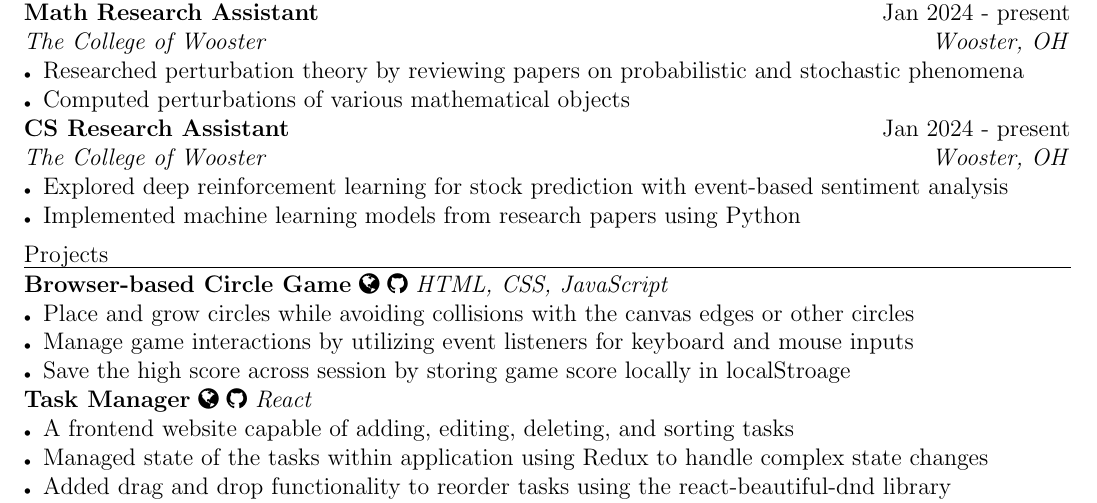
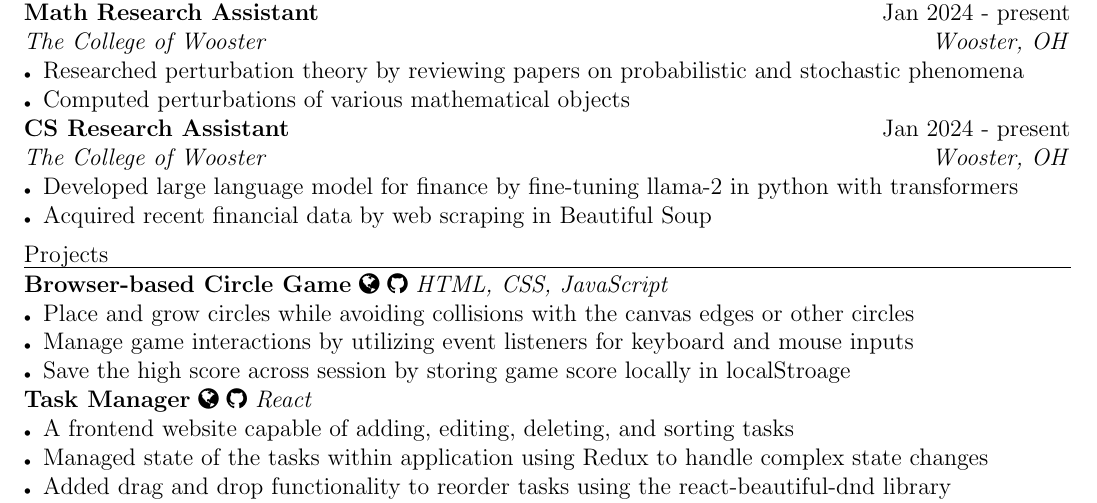
Before and after one commit to uliba3/resume_in_latex, a LaTeX CV (resume.tex): part of the page, cut so that both start at the same text. Compiled offline with pdfLaTeX.

Commit message:
updated description for cs research assistant

```diff
--- a/resume.tex
+++ b/resume.tex
@@ -63,8 +63,8 @@
 \textbf{CS Research Assistant} \hfill \textnormal{Jan 2024 - present}\\
 \textit{The College of Wooster} \hfill \textit{Wooster, OH}
 \begin{itemize}
-    \item Explored deep reinforcement learning for stock prediction with event-based sentiment analysis
-    \item Implemented machine learning models from research papers using Python
+    \item Developed large language model for finance by fine-tuning llama-2 in python with transformers
+    \item Acquired recent financial data by web scraping in Beautiful Soup
 \end{itemize}
 
 \sectionrule{Projects}
```
Also changed, not shown: out/resume.pdf, 3 other files.
